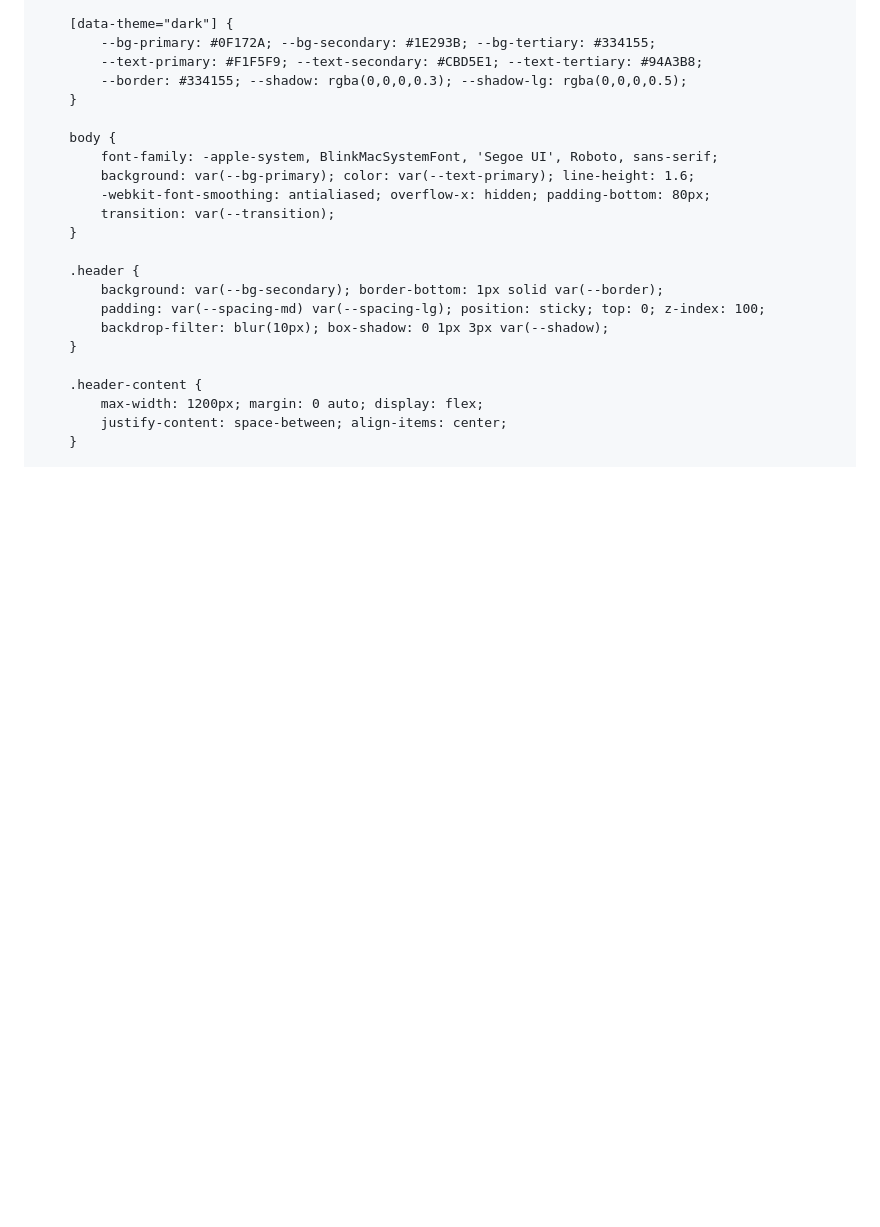
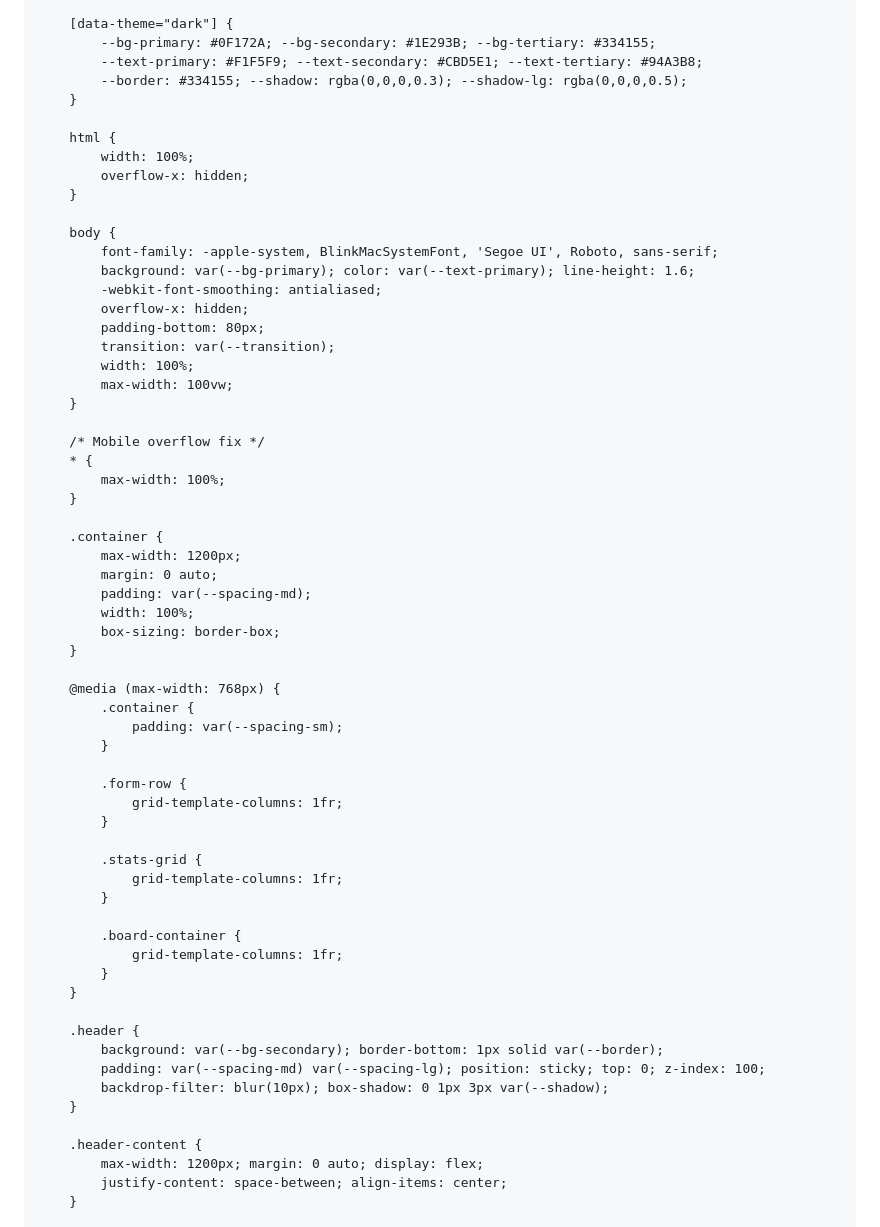
Before and after one commit to jdudgeon1993/Personal-Calendar, a Markdown page: README.md, the part around the change printed below. Drawn GitHub-style; blank space fills up the shorter version.

```diff
--- a/README.md
+++ b/README.md
@@ -27,11 +27,51 @@
             --border: #334155; --shadow: rgba(0,0,0,0.3); --shadow-lg: rgba(0,0,0,0.5);
         }
 
+        html {
+            width: 100%;
+            overflow-x: hidden;
+        }
+
         body {
             font-family: -apple-system, BlinkMacSystemFont, 'Segoe UI', Roboto, sans-serif;
             background: var(--bg-primary); color: var(--text-primary); line-height: 1.6;
-            -webkit-font-smoothing: antialiased; overflow-x: hidden; padding-bottom: 80px;
+            -webkit-font-smoothing: antialiased;
+            overflow-x: hidden;
+            padding-bottom: 80px;
             transition: var(--transition);
+            width: 100%;
+            max-width: 100vw;
+        }
+
+        /* Mobile overflow fix */
+        * {
+            max-width: 100%;
+        }
+
+        .container {
+            max-width: 1200px;
+            margin: 0 auto;
+            padding: var(--spacing-md);
+            width: 100%;
+            box-sizing: border-box;
+        }
+
+        @media (max-width: 768px) {
+            .container {
+                padding: var(--spacing-sm);
+            }
+
+            .form-row {
+                grid-template-columns: 1fr;
+            }
+
+            .stats-grid {
+                grid-template-columns: 1fr;
+            }
+
+            .board-container {
+                grid-template-columns: 1fr;
+            }
         }
 
         .header {
```
Also changed, not shown: other parts of README.md (+60 -1 lines).
